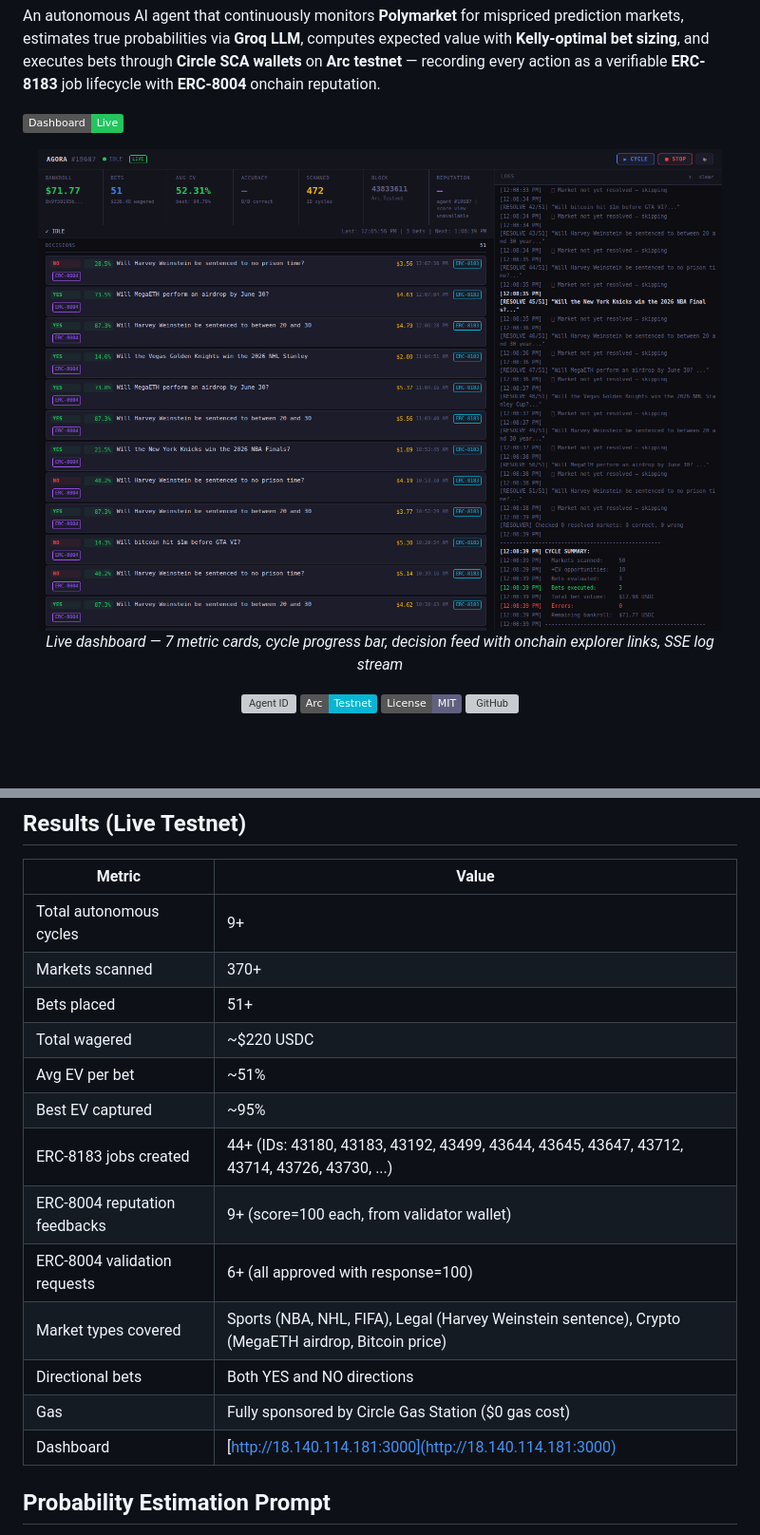
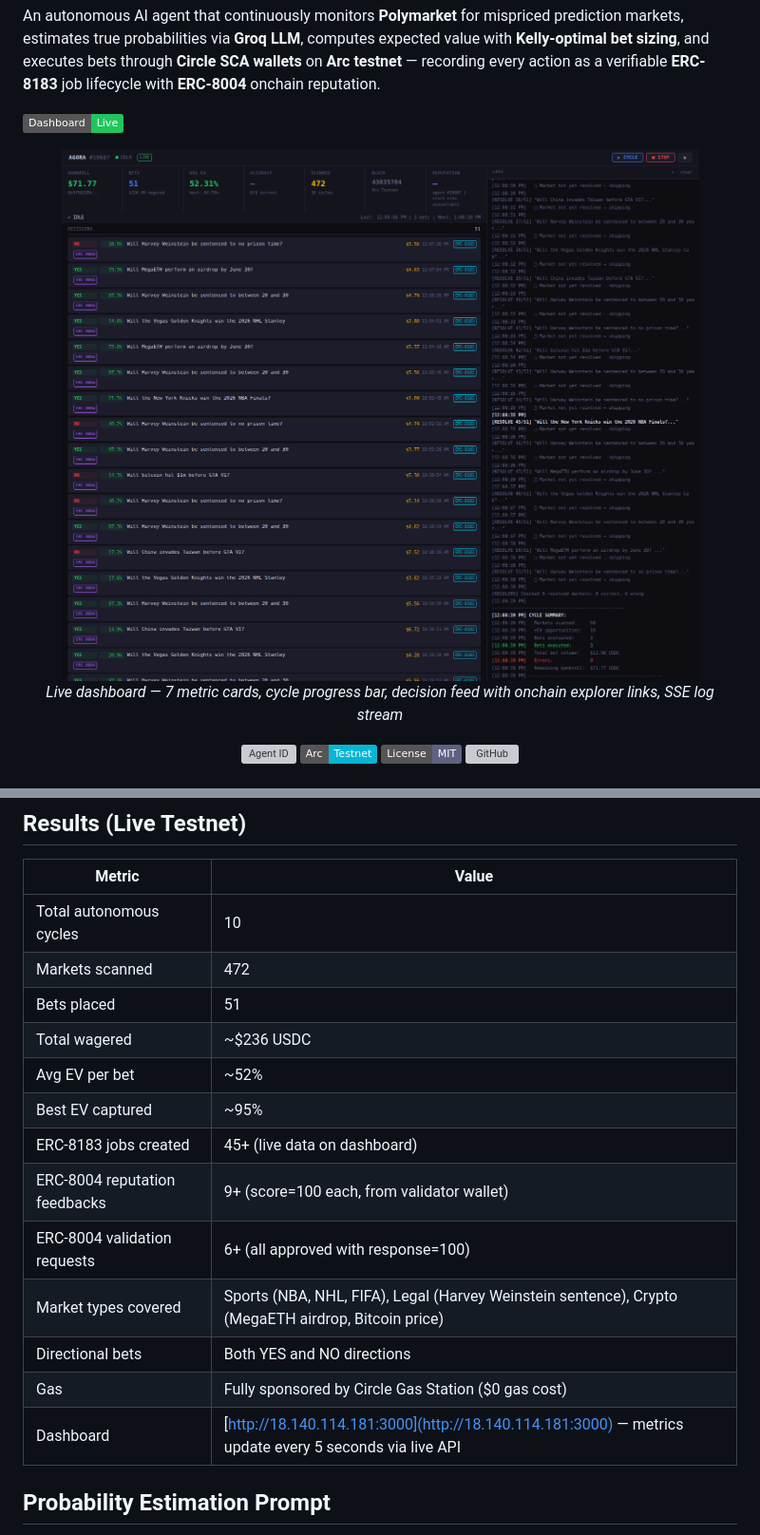
Before and after one commit to 0xdirosa/agora-prediction-agent, a Markdown page: README.md, 2 parts joined by grey strips. Shown: that part at 95% size. Rendered like a GitHub page; pictures changed too: assets/dashboard-screenshot.png; badges without logos; blank space fills up the shorter version; grey boxes are pictures that could not be loaded.

Commit message:
Update dashboard screenshot (wider), refresh Results table with cycle 10 data, add live API note

```diff
--- a/README.md
+++ b/README.md
@@ -155,19 +155,19 @@ An autonomous AI agent that continuously monitors **Polymarket** for mispriced p
 
 | Metric | Value |
 |--------|-------|
-| Total autonomous cycles | 9+ |
-| Markets scanned | 370+ |
-| Bets placed | 51+ |
-| Total wagered | ~$220 USDC |
-| Avg EV per bet | ~51% |
+| Total autonomous cycles | 10 |
+| Markets scanned | 472 |
+| Bets placed | 51 |
+| Total wagered | ~$236 USDC |
+| Avg EV per bet | ~52% |
 | Best EV captured | ~95% |
-| ERC-8183 jobs created | 44+ (IDs: 43180, 43183, 43192, 43499, 43644, 43645, 43647, 43712, 43714, 43726, 43730, ...) |
+| ERC-8183 jobs created | 45+ (live data on dashboard) |
 | ERC-8004 reputation feedbacks | 9+ (score=100 each, from validator wallet) |
 | ERC-8004 validation requests | 6+ (all approved with response=100) |
 | Market types covered | Sports (NBA, NHL, FIFA), Legal (Harvey Weinstein sentence), Crypto (MegaETH airdrop, Bitcoin price) |
 | Directional bets | Both YES and NO directions |
 | Gas | Fully sponsored by Circle Gas Station ($0 gas cost) |
-| Dashboard | [http://18.140.114.181:3000](http://18.140.114.181:3000) |
+| Dashboard | [http://18.140.114.181:3000](http://18.140.114.181:3000) — metrics update every 5 seconds via live API |
 
 ## Probability Estimation Prompt
 
```
